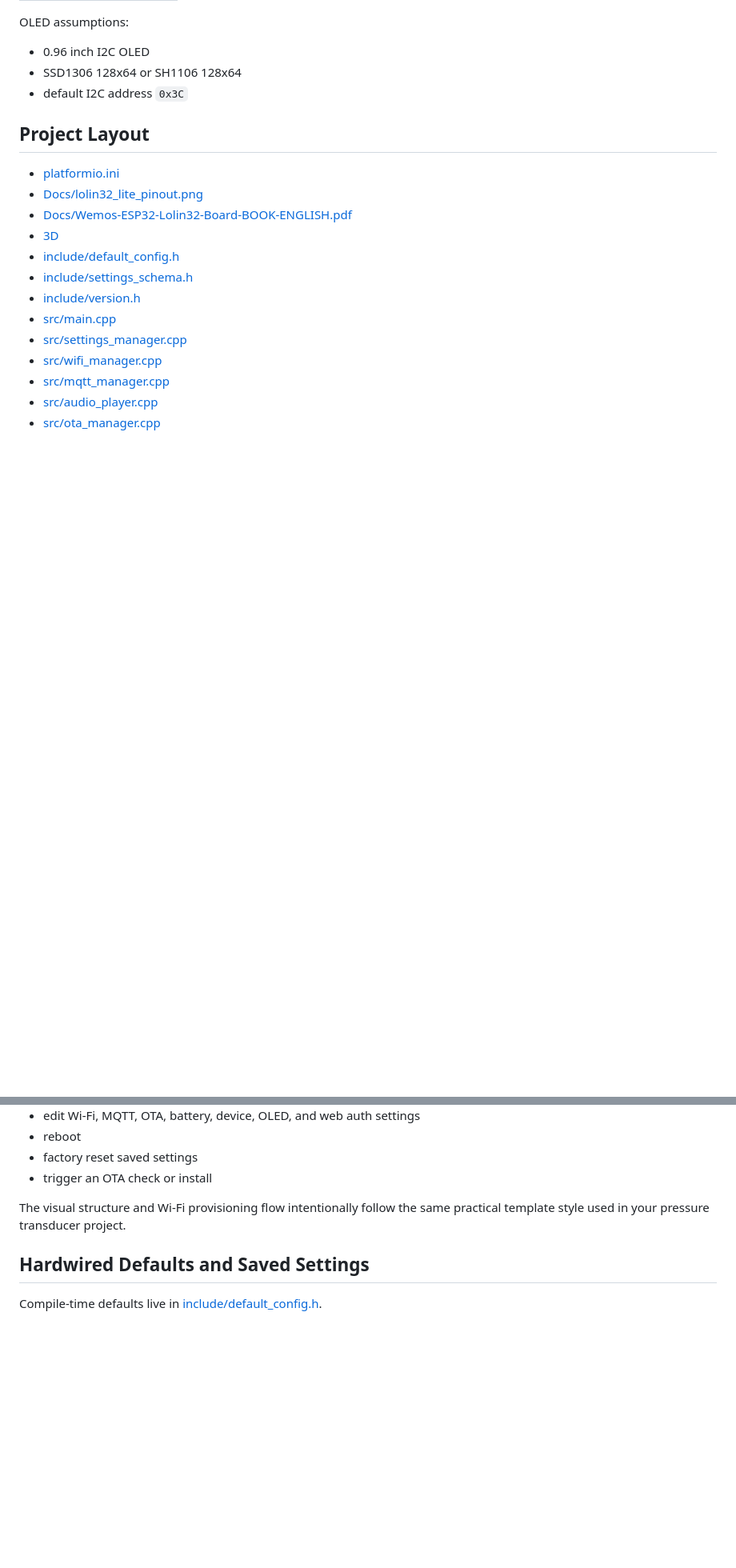
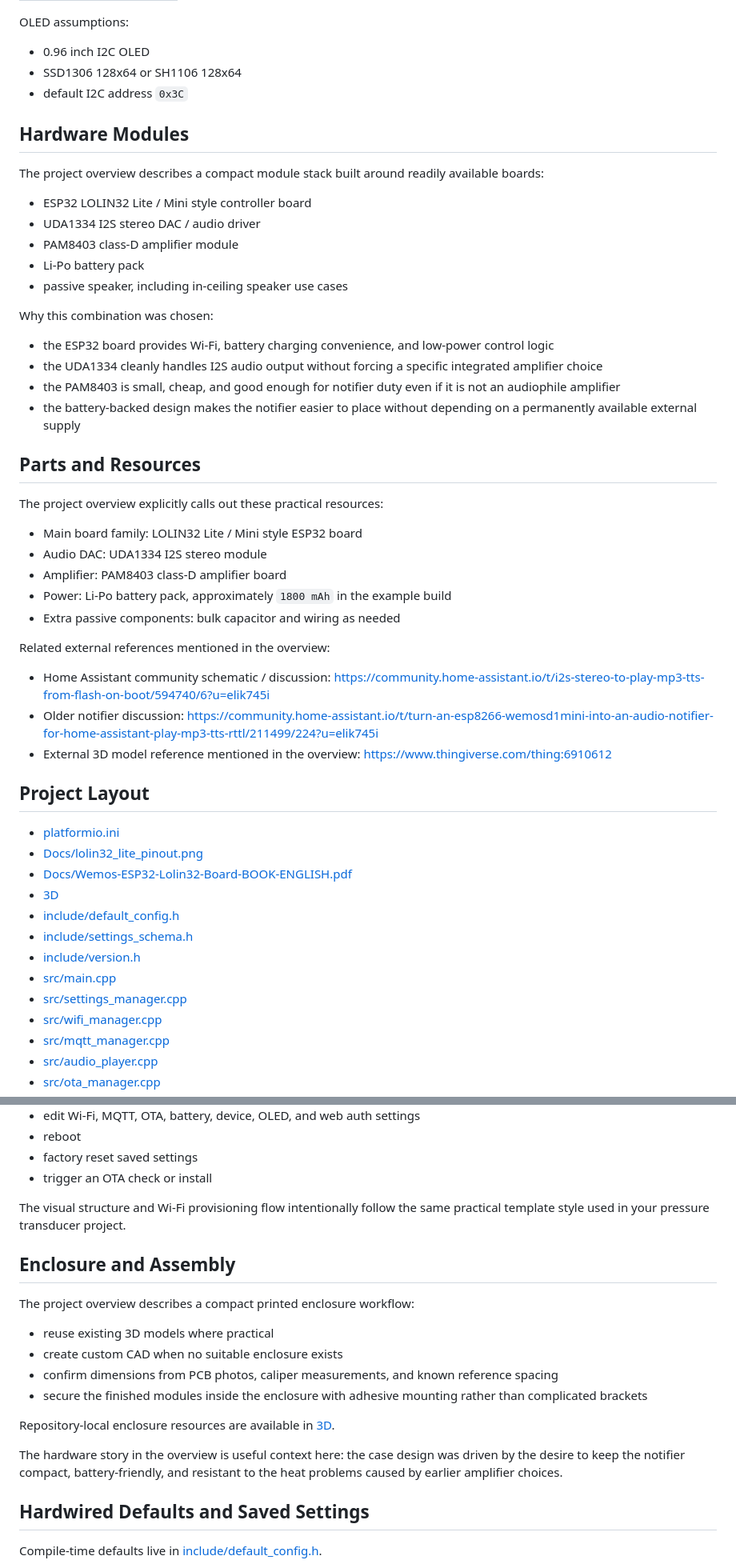
Before and after one commit to elik745i/ESP32-Notifier-for-Homeassistant, a Markdown page: README.md, 2 parts joined by grey strips. Shown at 80% size. GitHub-like rendering; blank space fills up the shorter version.

Commit message:
Update README from project overview

```diff
--- a/README.md
+++ b/README.md
@@ -68,6 +98,39 @@ OLED assumptions:
 - 0.96 inch I2C OLED
 - SSD1306 128x64 or SH1106 128x64
 - default I2C address `0x3C`
+
+## Hardware Modules
+
+The project overview describes a compact module stack built around readily available boards:
+
+- ESP32 LOLIN32 Lite / Mini style controller board
+- UDA1334 I2S stereo DAC / audio driver
+- PAM8403 class-D amplifier module
+- Li-Po battery pack
+- passive speaker, including in-ceiling speaker use cases
+
+Why this combination was chosen:
+
+- the ESP32 board provides Wi-Fi, battery charging convenience, and low-power control logic
+- the UDA1334 cleanly handles I2S audio output without forcing a specific integrated amplifier choice
+- the PAM8403 is small, cheap, and good enough for notifier duty even if it is not an audiophile amplifier
+- the battery-backed design makes the notifier easier to place without depending on a permanently available external supply
+
+## Parts and Resources
+
+The project overview explicitly calls out these practical resources:
+
+- Main board family: LOLIN32 Lite / Mini style ESP32 board
+- Audio DAC: UDA1334 I2S stereo module
+- Amplifier: PAM8403 class-D amplifier board
+- Power: Li-Po battery pack, approximately `1800 mAh` in the example build
+- Extra passive components: bulk capacitor and wiring as needed
+
+Related external references mentioned in the overview:
+
+- Home Assistant community schematic / discussion: https://community.home-assistant.io/t/i2s-stereo-to-play-mp3-tts-from-flash-on-boot/594740/6?u=elik745i
+- Older notifier discussion: https://community.home-assistant.io/t/turn-an-esp8266-wemosd1mini-into-an-audio-notifier-for-home-assistant-play-mp3-tts-rttl/211499/224?u=elik745i
+- External 3D model reference mentioned in the overview: https://www.thingiverse.com/thing:6910612
 
 ## Project Layout
 
@@ -162,6 +225,19 @@ The page allows you to:
 
 The visual structure and Wi-Fi provisioning flow intentionally follow the same practical template style used in your pressure transducer project.
 
+## Enclosure and Assembly
+
+The project overview describes a compact printed enclosure workflow:
+
+- reuse existing 3D models where practical
+- create custom CAD when no suitable enclosure exists
+- confirm dimensions from PCB photos, caliper measurements, and known reference spacing
+- secure the finished modules inside the enclosure with adhesive mounting rather than complicated brackets
+
+Repository-local enclosure resources are available in [3D](3D).
+
+The hardware story in the overview is useful context here: the case design was driven by the desire to keep the notifier compact, battery-friendly, and resistant to the heat problems caused by earlier amplifier choices.
+
 ## Hardwired Defaults and Saved Settings
 
 Compile-time defaults live in [include/default_config.h](include/default_config.h).
```
Also changed, not shown: other parts of README.md (+40 -0 lines).
